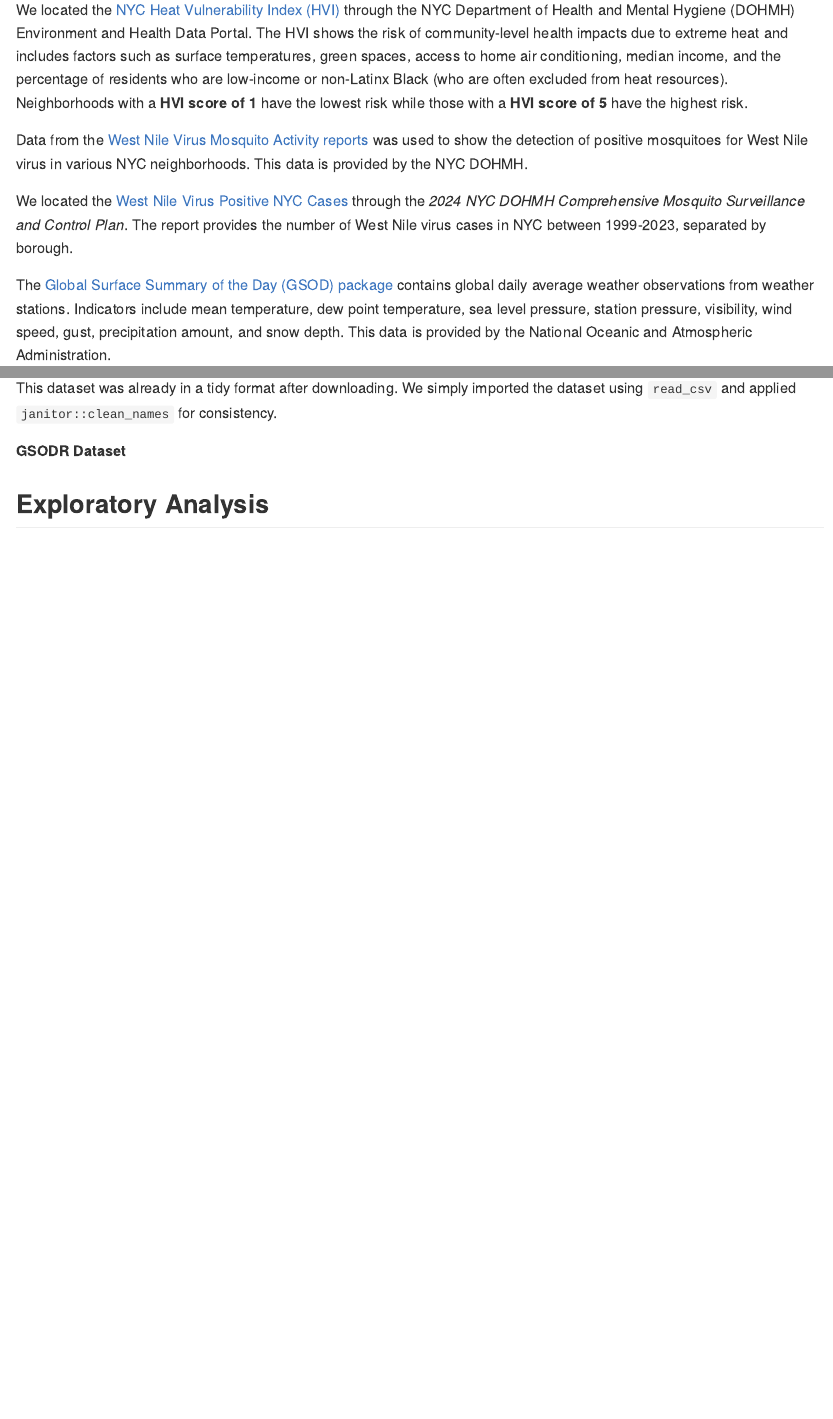
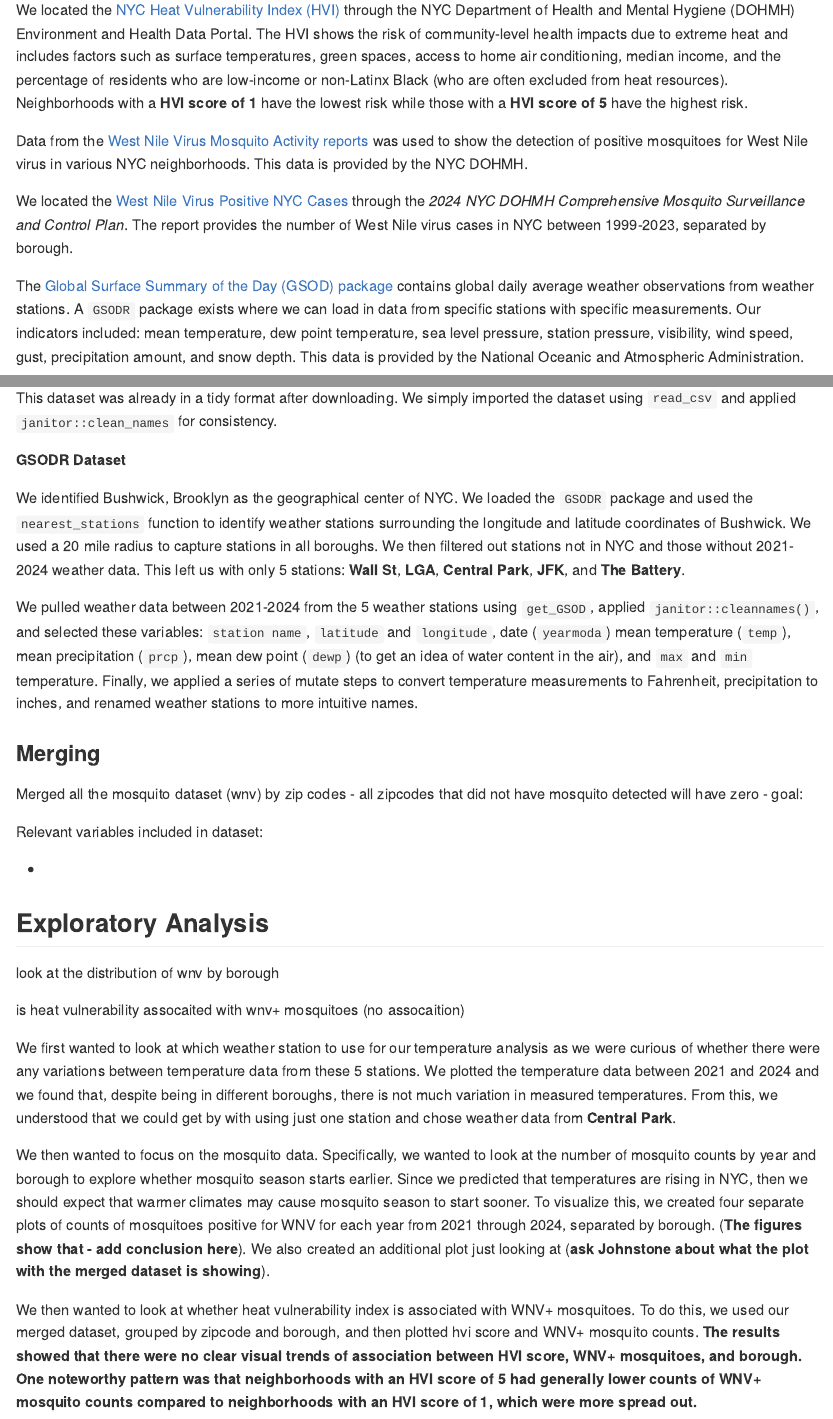
Before and after one commit to tcheouj/p8105_wnv_nyc, an R Markdown document (Related_work_Initial_questions.Rmd): the page in a window 1100 px wide, from 1150 px down before the commit and from 1240 px down after it, so that both start at the same text, and a second part further down, joined at a grey line. The pictures show the output file Related_work_Initial_questions.md that the author committed with the source, drawn offline in the style of GitHub.

Commit message:
Started exploratory analysis sections.

```diff
--- a/Related_work_Initial_questions.Rmd
+++ b/Related_work_Initial_questions.Rmd
@@ -43,7 +43,7 @@ Data from the [West Nile Virus Mosquito Activity reports](https://www.nyc.gov/si
 
 We located the [West Nile Virus Positive NYC Cases](https://www.nyc.gov/assets/doh/downloads/pdf/wnv/2024/wnvplan2024.pdf) through the *2024 NYC DOHMH Comprehensive Mosquito Surveillance and Control Plan*. The report provides the number of West Nile virus cases in NYC between 1999-2023, separated by borough.
 
-The [Global Surface Summary of the Day (GSOD) package](https://www.ncei.noaa.gov/access/metadata/landing-page/bin/iso?id=gov.noaa.ncdc:C00516) contains global daily average weather observations from weather stations. Indicators include mean temperature, dew point temperature, sea level pressure, station pressure, visibility, wind speed, gust, precipitation amount, and snow depth. This data is provided by the National Oceanic and Atmospheric Administration.
+The [Global Surface Summary of the Day (GSOD) package](https://www.ncei.noaa.gov/access/metadata/landing-page/bin/iso?id=gov.noaa.ncdc:C00516) contains global daily average weather observations from weather stations. A `GSODR` package exists where we can load in data from specific stations with specific measurements. Our indicators included: mean temperature, dew point temperature, sea level pressure, station pressure, visibility, wind speed, gust, precipitation amount, and snow depth. This data is provided by the National Oceanic and Atmospheric Administration.
 
 ### Cleaning
 
@@ -70,9 +70,20 @@ This dataset was already in a tidy format after downloading. We simply imported
 
 **GSODR Dataset**
 
-Ask about this.
+We identified Bushwick, Brooklyn as the geographical center of NYC. We loaded the `GSODR` package and used the `nearest_stations` function to identify weather stations surrounding the longitude and latitude coordinates of Bushwick. We used a 20 mile radius to capture stations in all boroughs. We then filtered out stations not in NYC and those without 2021-2024 weather data. This left us with only 5 stations: **Wall St**, **LGA**, **Central Park**, **JFK**, and **The Battery**.
 
-Merged all the mosquito dataset (wnv) - all zipcodes that did not have mosquito detected will have zero - goal:
+We pulled weather data between 2021-2024 from the 5 weather stations using `get_GSOD`, applied `janitor::cleannames()`, and selected these variables: `station name`, `latitude` and `longitude`, date (`yearmoda`) mean temperature (`temp`), mean precipitation (`prcp`), mean dew point (`dewp`) (to get an idea of water content in the air), and `max` and `min` temperature. Finally, we applied a series of mutate steps to convert temperature measurements to Fahrenheit, precipitation to inches, and renamed weather stations to more intuitive names.
+
+
+
+### Merging
+
+Merged all the mosquito dataset (wnv) by zip codes - all zipcodes that did not have mosquito detected will have zero - goal:
+
+Relevant variables included in dataset:
+
+*
+
 
 
 
@@ -82,3 +93,12 @@ Merged all the mosquito dataset (wnv) - all zipcodes that did not have mosquito
 look at the distribution of wnv by borough
 
 is heat vulnerability assocaited with wnv+ mosquitoes (no assocaition)
+
+
+We first wanted to look at which weather station to use for our temperature analysis as we were curious of whether there were any variations between temperature data from these 5 stations. We plotted the temperature data between 2021 and 2024 and we found that, despite being in different boroughs, there is not much variation in measured temperatures. From this, we understood that we could get by with using just one station and chose weather data from **Central Park**.
+
+
+We then wanted to focus on the mosquito data. Specifically, we wanted to look at the number of mosquito counts by year and borough to explore whether mosquito season starts earlier. Since we predicted that temperatures are rising in NYC, then we should expect that warmer climates may cause mosquito season to start sooner. To visualize this, we created four separate plots of counts of mosquitoes positive for WNV for each year from 2021 through 2024, separated by borough. (**The figures show that - add conclusion here**). We also created an additional plot just looking at (**ask Johnstone about what the plot with the merged dataset is showing**).
+
+
+We then wanted to look at whether heat vulnerability index is associated with WNV+ mosquitoes. To do this, we used our merged dataset, grouped by zipcode and borough, and then plotted hvi score and WNV+ mosquito counts. **The results showed that there were no clear visual trends of association between HVI score, WNV+ mosquitoes, and borough. One noteworthy pattern was that neighborhoods with an HVI score of 5 had generally lower counts of WNV+ mosquito counts compared to neighborhoods with an HVI score of 1, which were more spread out.**
```
Also changed, not shown: Related_work_Initial_questions.md.
